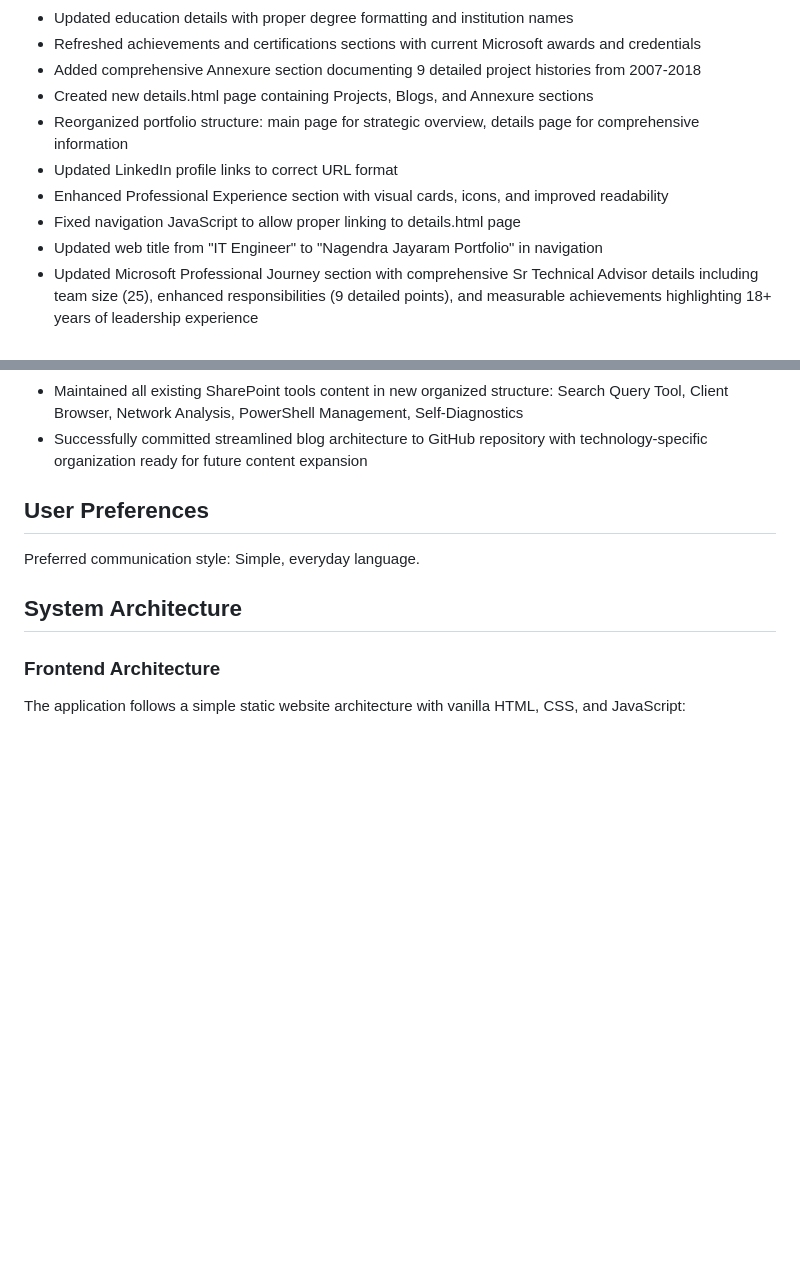
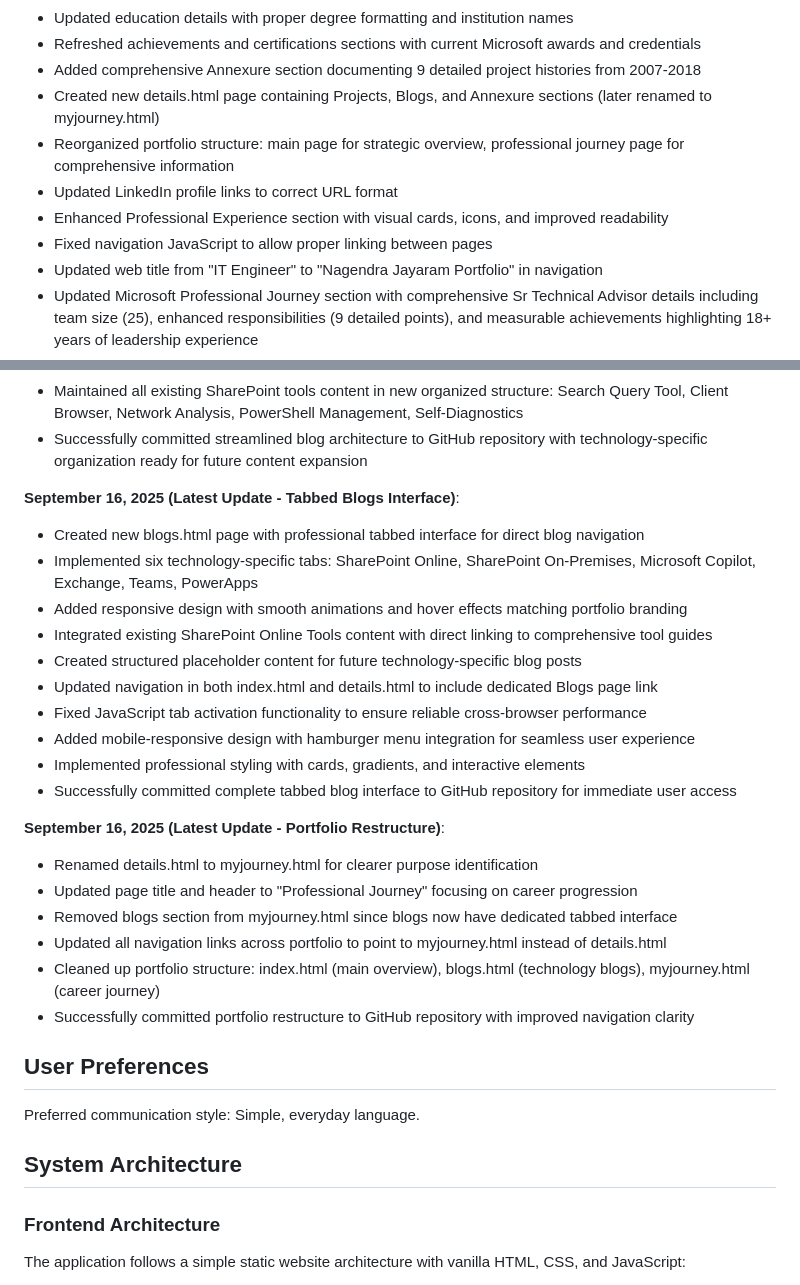
Before and after one commit to nagendrajayaram/it-engineer-portfolio, a Markdown page: replit.md, 2 parts joined by grey strips. Drawn GitHub-style; blank space fills up the shorter version.

Commit message:
Portfolio restructure: Update replit.md

```diff
--- a/replit.md
+++ b/replit.md
@@ -24,11 +24,11 @@ This is a professional HTML/CSS/JavaScript portfolio website for an IT engineer.
 - Updated education details with proper degree formatting and institution names
 - Refreshed achievements and certifications sections with current Microsoft awards and credentials
 - Added comprehensive Annexure section documenting 9 detailed project histories from 2007-2018
-- Created new details.html page containing Projects, Blogs, and Annexure sections
-- Reorganized portfolio structure: main page for strategic overview, details page for comprehensive information
+- Created new details.html page containing Projects, Blogs, and Annexure sections (later renamed to myjourney.html)
+- Reorganized portfolio structure: main page for strategic overview, professional journey page for comprehensive information
 - Updated LinkedIn profile links to correct URL format
 - Enhanced Professional Experience section with visual cards, icons, and improved readability
-- Fixed navigation JavaScript to allow proper linking to details.html page
+- Fixed navigation JavaScript to allow proper linking between pages
 - Updated web title from "IT Engineer" to "Nagendra Jayaram Portfolio" in navigation
 - Updated Microsoft Professional Journey section with comprehensive Sr Technical Advisor details including team size (25), enhanced responsibilities (9 detailed points), and measurable achievements highlighting 18+ years of leadership experience
 - Replaced Projects section with Innovation Leadership section featuring Formula AI League Core Team achievements from Microsoft Global Hackathon 2024
@@ -77,6 +77,26 @@ This is a professional HTML/CSS/JavaScript portfolio website for an IT engineer.
 - Removed legacy folder with spaces to eliminate potential URL encoding issues
 - Maintained all existing SharePoint tools content in new organized structure: Search Query Tool, Client Browser, Network Analysis, PowerShell Management, Self-Diagnostics
 - Successfully committed streamlined blog architecture to GitHub repository with technology-specific organization ready for future content expansion
+
+**September 16, 2025 (Latest Update - Tabbed Blogs Interface)**:
+- Created new blogs.html page with professional tabbed interface for direct blog navigation
+- Implemented six technology-specific tabs: SharePoint Online, SharePoint On-Premises, Microsoft Copilot, Exchange, Teams, PowerApps
+- Added responsive design with smooth animations and hover effects matching portfolio branding
+- Integrated existing SharePoint Online Tools content with direct linking to comprehensive tool guides
+- Created structured placeholder content for future technology-specific blog posts
+- Updated navigation in both index.html and details.html to include dedicated Blogs page link
+- Fixed JavaScript tab activation functionality to ensure reliable cross-browser performance
+- Added mobile-responsive design with hamburger menu integration for seamless user experience
+- Implemented professional styling with cards, gradients, and interactive elements
+- Successfully committed complete tabbed blog interface to GitHub repository for immediate user access
+
+**September 16, 2025 (Latest Update - Portfolio Restructure)**:
+- Renamed details.html to myjourney.html for clearer purpose identification
+- Updated page title and header to "Professional Journey" focusing on career progression
+- Removed blogs section from myjourney.html since blogs now have dedicated tabbed interface
+- Updated all navigation links across portfolio to point to myjourney.html instead of details.html
+- Cleaned up portfolio structure: index.html (main overview), blogs.html (technology blogs), myjourney.html (career journey)
+- Successfully committed portfolio restructure to GitHub repository with improved navigation clarity
 
 ## User Preferences
 
```
